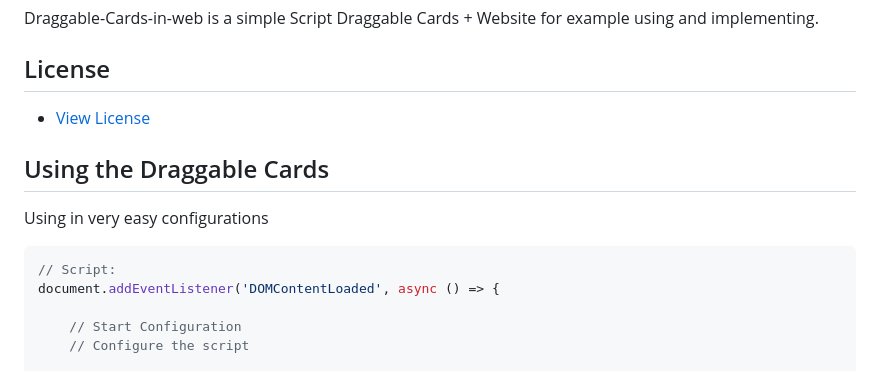
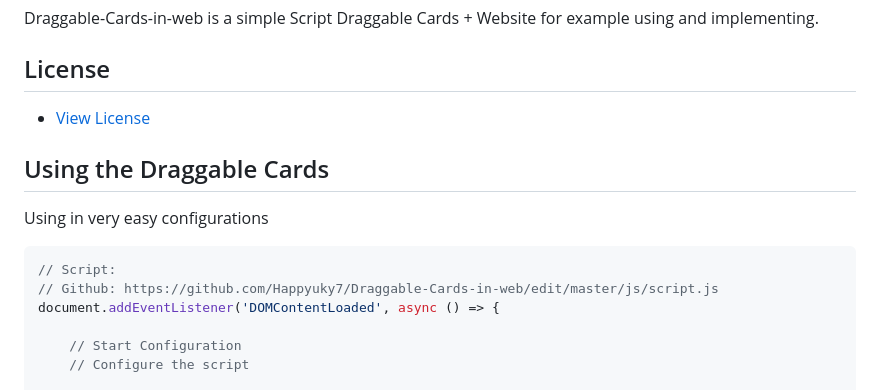
Before and after one commit to Happyuky7/Draggable-Cards-in-web, a Markdown page: README.md, the part around one of its changes. Drawn GitHub-style.

````diff
--- a/README.md
+++ b/README.md
@@ -13,6 +13,7 @@ Using in very easy configurations
 
 ```js
 // Script:
+// Github: https://github.com/Happyuky7/Draggable-Cards-in-web/edit/master/js/script.js
 document.addEventListener('DOMContentLoaded', async () => {
 
     // Start Configuration
````
Also changed, not shown: other parts of README.md (+2 -2 lines).
